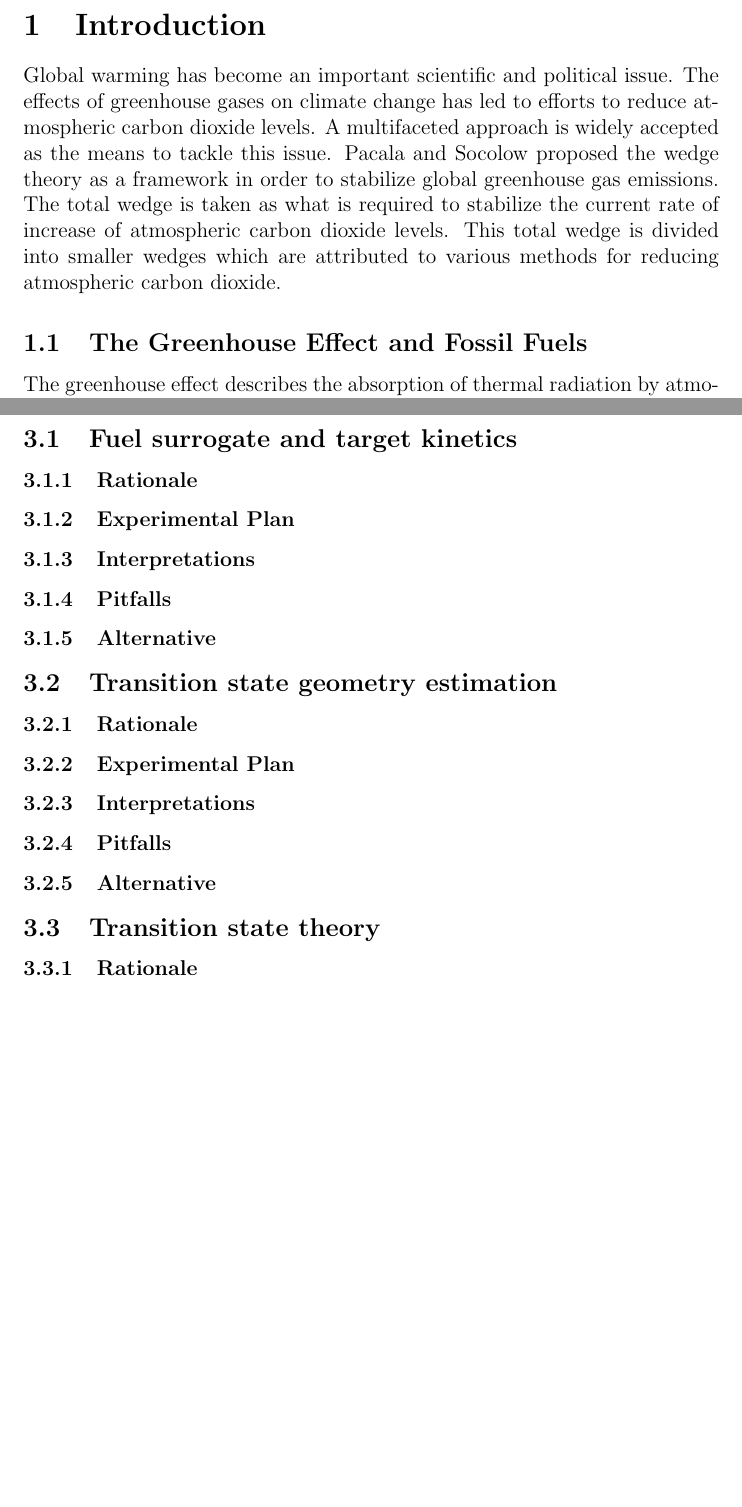
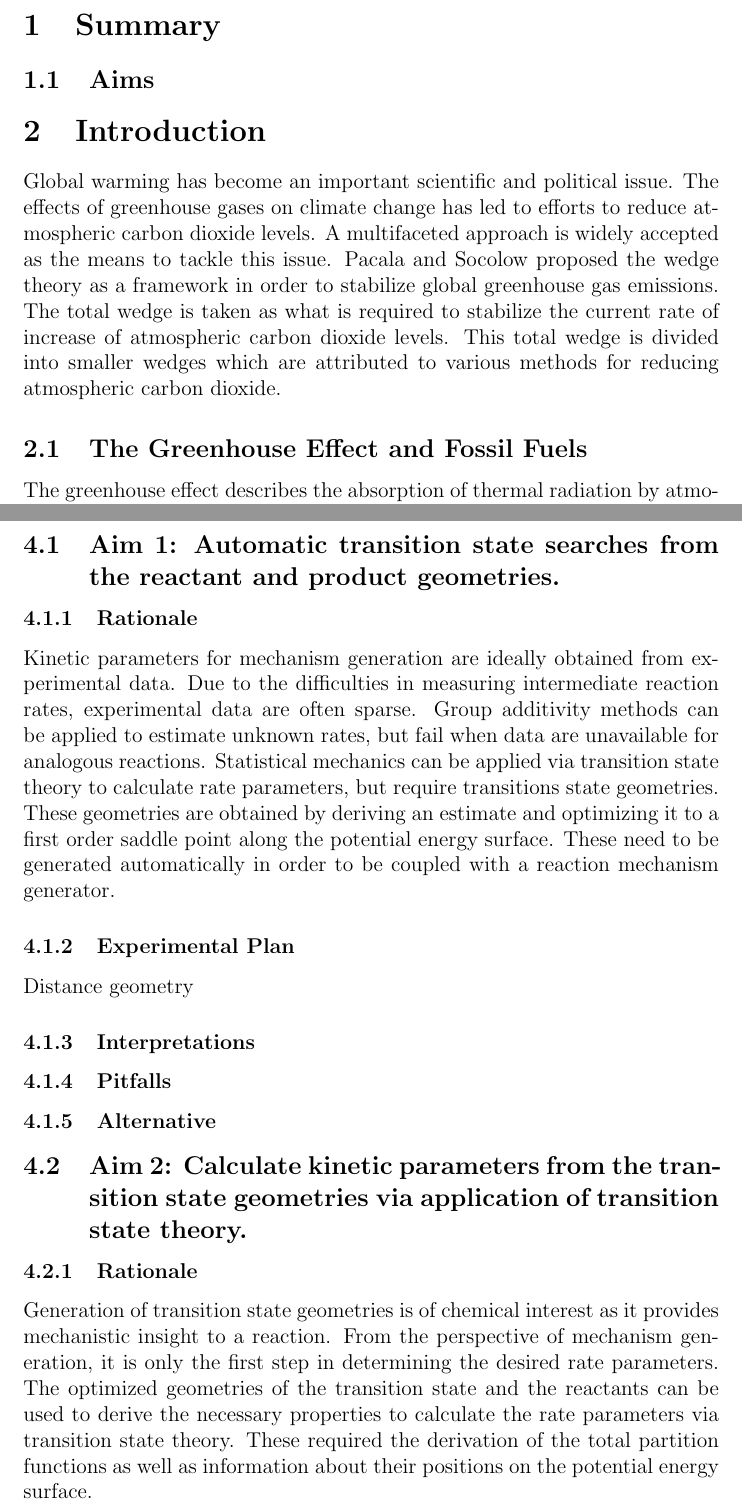
Before and after one commit to pierrelb/Documents, a LaTeX thesis (ThesisProposal/ThesisProposal.tex): two parts of pages 4 and 10 of 10 before the commit and two parts of pages 4 and 10 of 11 after it, joined at a grey line, cut at the place of the change, the shorter picture padded with empty space. Compiled offline with pdfLaTeX.

Commit message:
Some organizational changes.

```diff
--- a/ThesisProposal/ThesisProposal.tex
+++ b/ThesisProposal/ThesisProposal.tex
@@ -10,6 +10,11 @@
 \tableofcontents
 
 \newpage
+
+\section{Summary}
+
+\subsection{Aims}
+
 \section{Introduction}
 
 Global warming has become an important scientific and political issue. The effects of greenhouse gases on climate change has led to efforts to reduce atmospheric carbon dioxide levels. A multifaceted approach is widely accepted as the means to tackle this issue. Pacala and Socolow proposed the wedge theory as a framework in order to stabilize global greenhouse gas emissions. The total wedge is taken as what is required to stabilize the current rate of increase of atmospheric carbon dioxide levels. This total wedge is divided into smaller wedges which are attributed to various methods for reducing atmospheric carbon dioxide.
@@ -91,7 +96,6 @@ Empirical rules have been developed and can be applied to molecules to determine
 \subsubsection{Quantum Chemistry}
 \paragraph{Gaussian}
 \paragraph{MOPAC}
-
 \subsection{Transition State Searches}
 \subsubsection{Surface Walking}
 \subsubsection{Double-Ended Searches}
@@ -101,4 +106,20 @@ talk about H abstraction
 
 Below are the aims for my thesis.
 
-\subsection{Fuel surrogate and target kinetics}
+\subsection{Aim 1: Automatic transition state searches from the reactant and product geometries.}
+\subsubsection{Rationale}
+
+Kinetic parameters for mechanism generation are ideally obtained from experimental data. Due to the difficulties in measuring intermediate reaction rates, experimental data are often sparse. Group additivity methods can be applied to estimate unknown rates, but fail when data are unavailable for analogous reactions. Statistical mechanics can be applied via transition state theory to calculate rate parameters, but require transitions state geometries. These geometries are obtained by deriving an estimate and optimizing it to a first order saddle point along the potential energy surface. These need to be generated automatically in order to be coupled with a reaction mechanism generator.
+
+\subsubsection{Experimental Plan}
+
+Distance geometry
+
+\subsubsection{Interpretations}
+\subsubsection{Pitfalls}
+\subsubsection{Alternative}
+
+\subsection{Aim 2: Calculate kinetic parameters from the transition state geometries via application of transition state theory.}
+\subsubsection{Rationale}
+
+Generation of transition state geometries is of chemical interest as it provides mechanistic insight to a reaction. From the perspective of mechanism generation, it is only the first step in determining the desired rate parameters. The optimized geometries of the transition state and the reactants can be used to derive the necessary properties to calculate the rate parameters via transition state theory. These required the derivation of the total partition functions as well as information about their positions on the potential energy surface.
@@ -108,12 +139,3 @@ Below are the aims for my thesis.
 \subsubsection{Pitfalls}
 \subsubsection{Alternative}
 
-\subsection{Transition state geometry estimation}
-\subsubsection{Rationale}
-\subsubsection{Experimental Plan}
-\subsubsection{Interpretations}
-\subsubsection{Pitfalls}
-\subsubsection{Alternative}
-
-\subsection{Transition state theory}
-\subsubsection{Rationale}
```
Also changed, not shown: ThesisProposal/ThesisProposal.tex (32 more changed lines).
